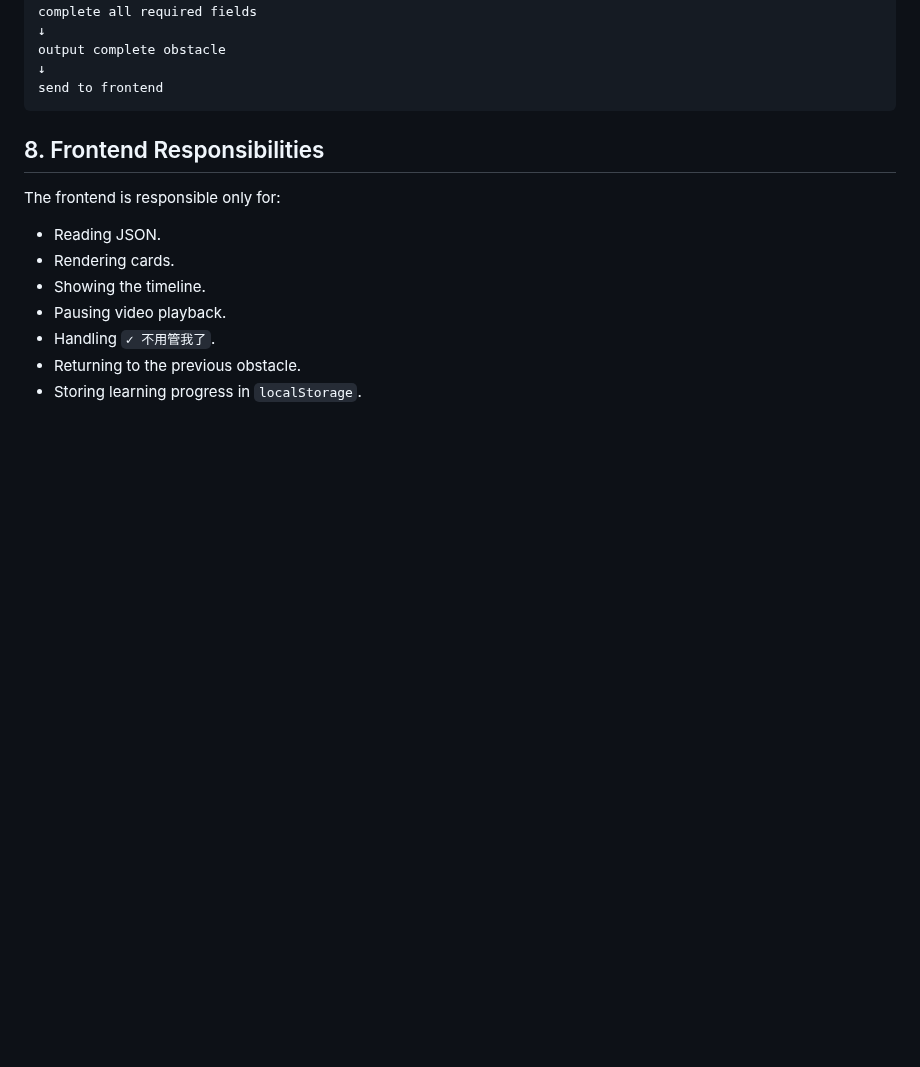
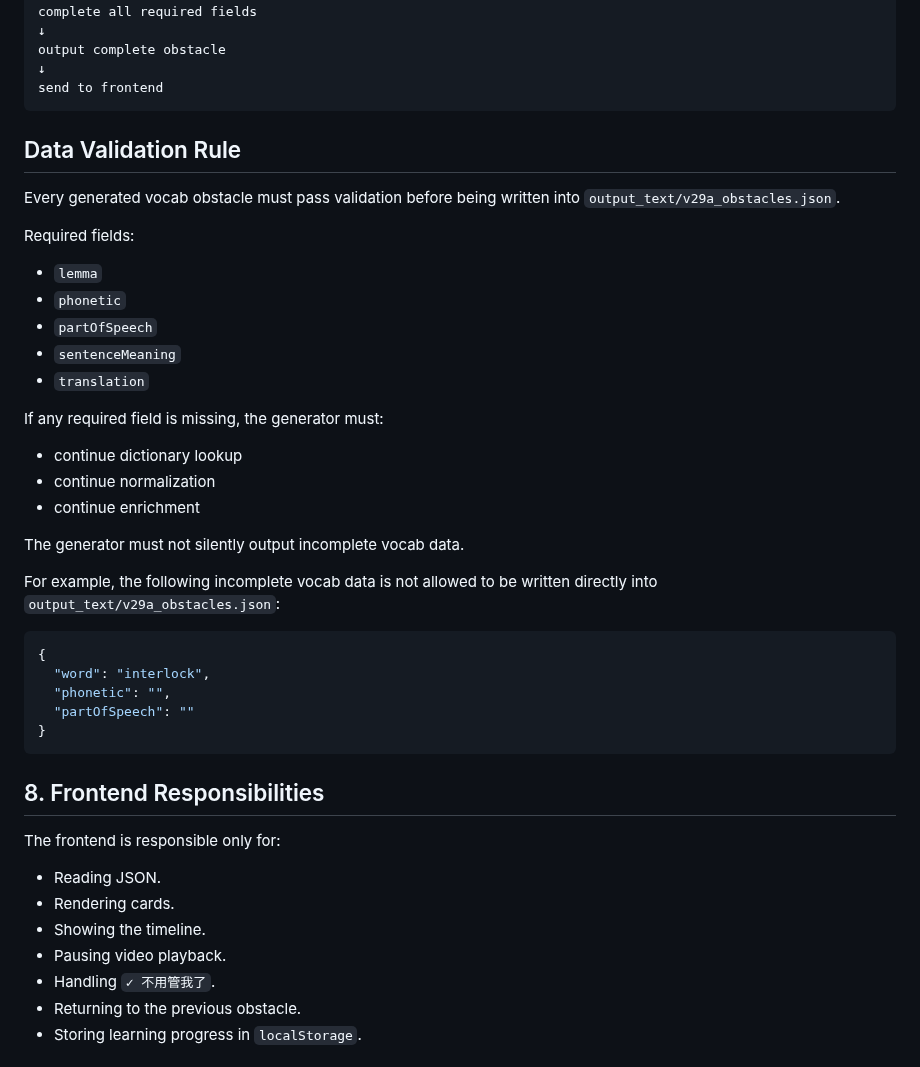
Before and after one commit to sunjade493-wq/video-english-assistant, a Markdown page: docs/V29D_DATA_CONTRACT.md, the part around the change. GitHub-like rendering; blank space fills up the shorter version.

Commit message:
docs: add V29D data validation rule

````diff
--- a/docs/V29D_DATA_CONTRACT.md
+++ b/docs/V29D_DATA_CONTRACT.md
@@ -261,6 +261,37 @@ output complete obstacle
 send to frontend
 ```
 
+
+## Data Validation Rule
+
+Every generated vocab obstacle must pass validation before being written into `output_text/v29a_obstacles.json`.
+
+Required fields:
+
+- `lemma`
+- `phonetic`
+- `partOfSpeech`
+- `sentenceMeaning`
+- `translation`
+
+If any required field is missing, the generator must:
+
+- continue dictionary lookup
+- continue normalization
+- continue enrichment
+
+The generator must not silently output incomplete vocab data.
+
+For example, the following incomplete vocab data is not allowed to be written directly into `output_text/v29a_obstacles.json`:
+
+```json
+{
+  "word": "interlock",
+  "phonetic": "",
+  "partOfSpeech": ""
+}
+```
+
 ## 8. Frontend Responsibilities
 
 The frontend is responsible only for:
````
